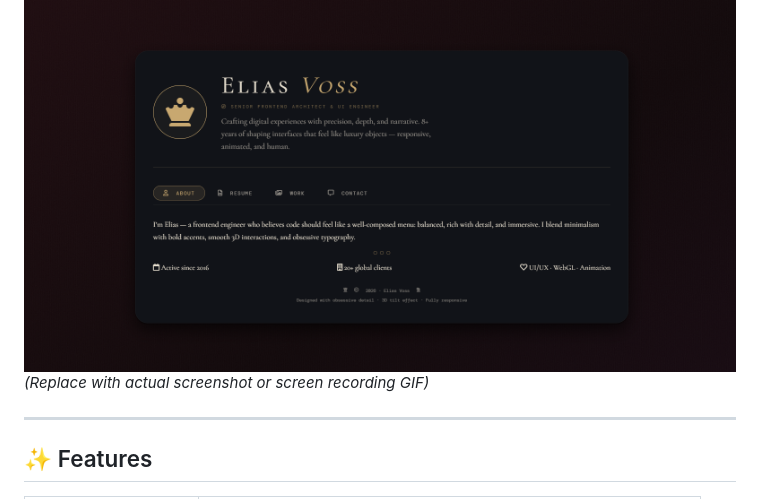
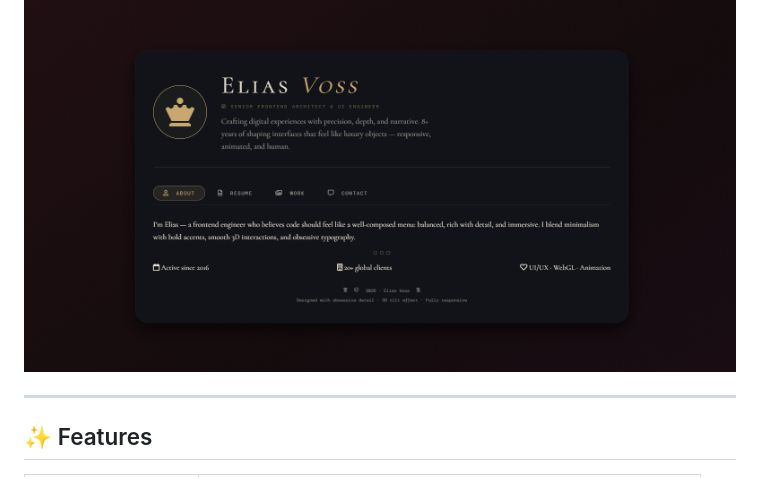
Before and after one commit to you-mountain/3d-tilt-portfolio, a Markdown page: README.md, the part around the change. GitHub-like rendering.

```diff
--- a/README.md
+++ b/README.md
@@ -8,7 +8,6 @@
 > Inspired by luxury restaurant menus — turned into a modern developer profile.
 
 ![Preview](/pre.png)
-*(Replace with actual screenshot or screen recording GIF)*
 
 ---
 
```
